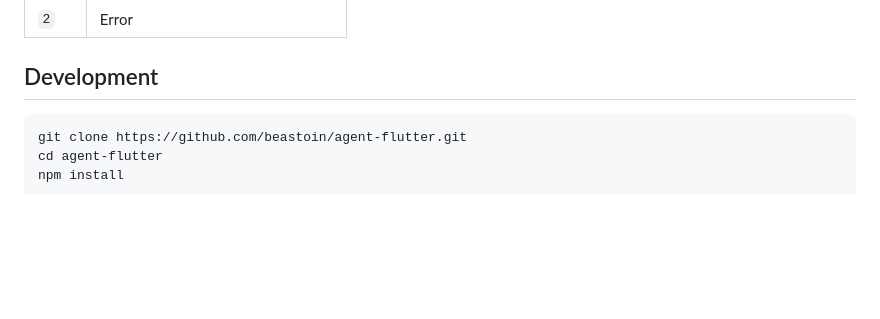
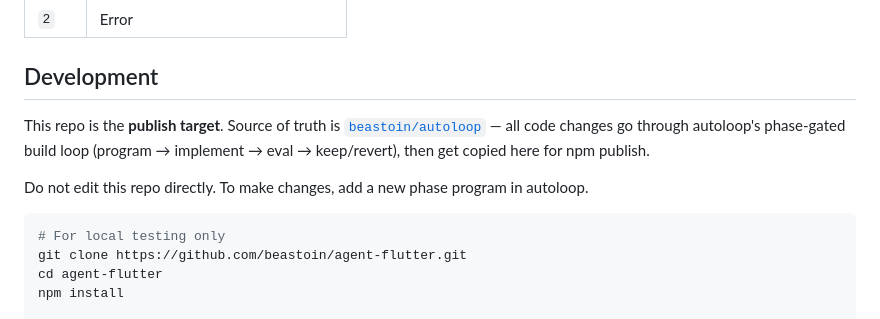
Before and after one commit to beastoin/agent-flutter, a Markdown page: README.md, the part around the change. GitHub-like rendering; blank space fills up the shorter version.

Commit message:
doc: clarify this repo is publish target, source of truth is autoloop
Co-Authored-By: Claude Opus 4.6 <noreply@anthropic.com>

````diff
--- a/README.md
+++ b/README.md
@@ -134,7 +134,12 @@ Precedence: CLI flag > env var > built-in default.
 
 ## Development
 
+This repo is the **publish target**. Source of truth is [`beastoin/autoloop`](https://github.com/beastoin/autoloop) — all code changes go through autoloop's phase-gated build loop (program → implement → eval → keep/revert), then get copied here for npm publish.
+
+Do not edit this repo directly. To make changes, add a new phase program in autoloop.
+
 ```bash
+# For local testing only
 git clone https://github.com/beastoin/agent-flutter.git
 cd agent-flutter
 npm install
````
